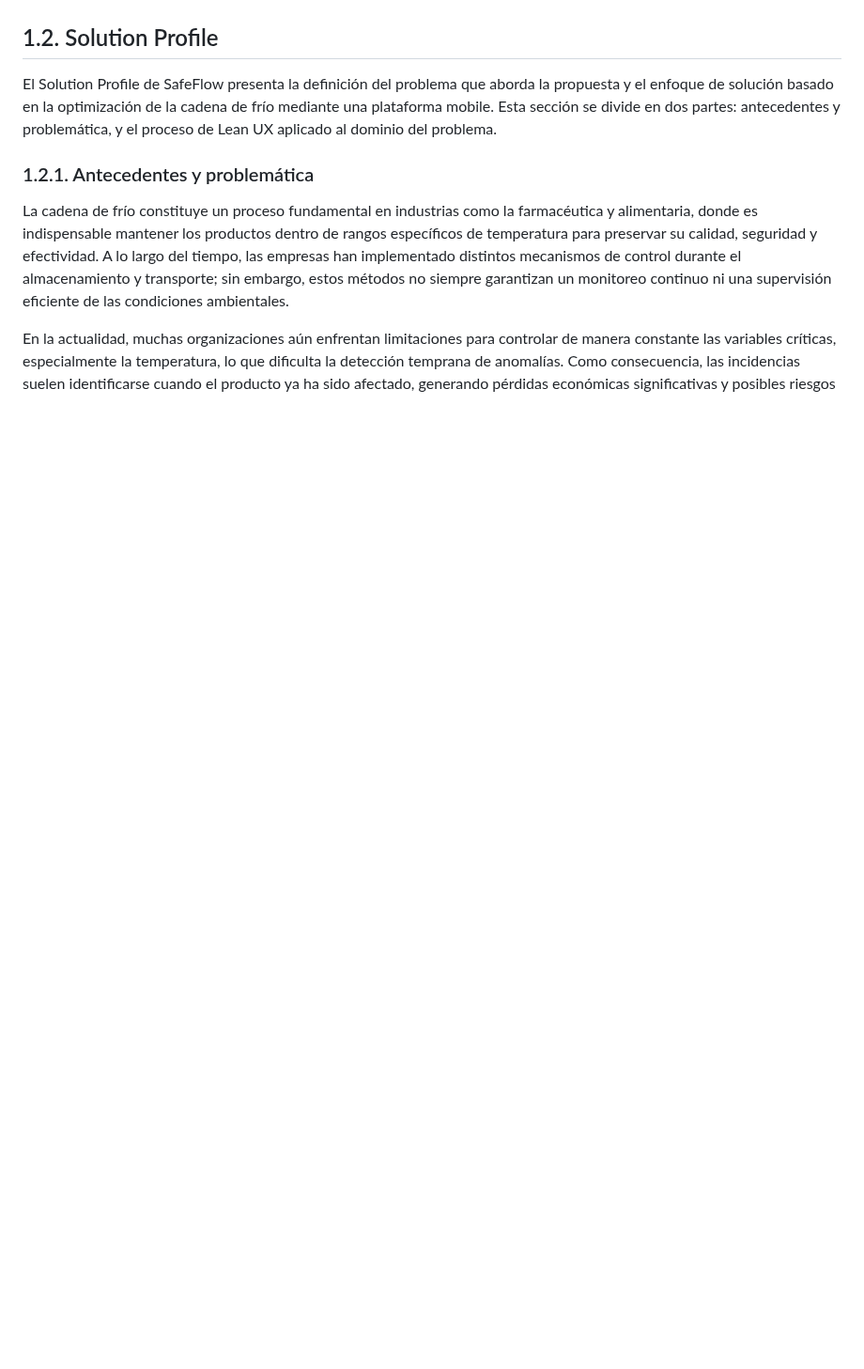
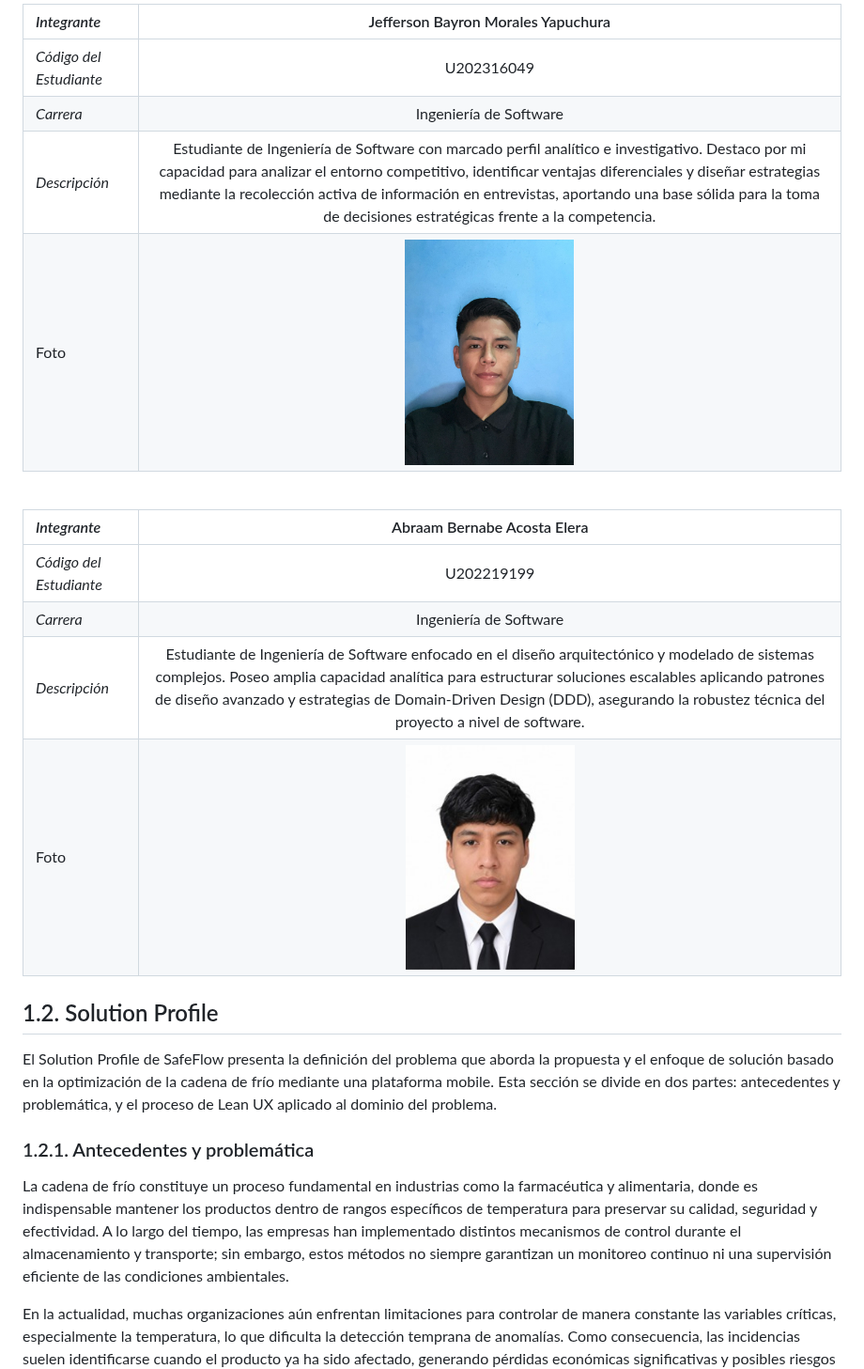
Before and after one commit to upc-pre-202620-1acc0238-4950-cryologic/safeflow-report, a Markdown page: README.md, the part around one of its changes. Shown at 94% size. Drawn GitHub-style; pictures changed too: assets/chapter-01/foto-Abraam.jpeg (added), assets/chapter-01/foto-Jefferson.jpg (added); blank space fills up the shorter version.

Commit message:
docs: Add team member profiles and photos to README

```diff
--- a/README.md
+++ b/README.md
@@ -501,3 +517,20 @@ La plataforma analiza continuamente las condiciones registradas y detecta desvia
+<br>
+
+| *Integrante*            |                               Jefferson Bayron Morales Yapuchura              |
+|:-------------------------|:-----------------------------------------------------------------------------:|
+| *Código del Estudiante*  | U202316049                                                                    |
+| *Carrera*                | Ingeniería de Software                                                         |
+| *Descripción*            | Estudiante de Ingeniería de Software con marcado perfil analítico e investigativo. Destaco por mi capacidad para analizar el entorno competitivo, identificar ventajas diferenciales y diseñar estrategias mediante la recolección activa de información en entrevistas, aportando una base sólida para la toma de decisiones estratégicas frente a la competencia. |
+| Foto                     | <img src="assets/chapter-01/foto-Jefferson.jpg" alt="Integrante Jefferson" width="180" /> |
+
+<br>
+
+| *Integrante*            |                               Abraam Bernabe Acosta Elera                     |
+|:-------------------------|:-----------------------------------------------------------------------------:|
+| *Código del Estudiante*  | U202219199                                                                    |
+| *Carrera*                | Ingeniería de Software                                                         |
+| *Descripción*            | Estudiante de Ingeniería de Software enfocado en el diseño arquitectónico y modelado de sistemas complejos. Poseo amplia capacidad analítica para estructurar soluciones escalables aplicando patrones de diseño avanzado y estrategias de Domain-Driven Design (DDD), asegurando la robustez técnica del proyecto a nivel de software. |
+| Foto                     | <img src="assets/chapter-01/foto-Abraam.jpeg" alt="Integrante Abraam" width="180" /> |
 
 ## 1.2. Solution Profile
 
```
Also changed, not shown: other parts of README.md (+16 -0 lines), assets/chapter-01/foto-Andy.jpeg (added), assets/chapter-01/foto-Sebastian.jpeg (added), assets/student-profile/collaboration 1.png (added).
